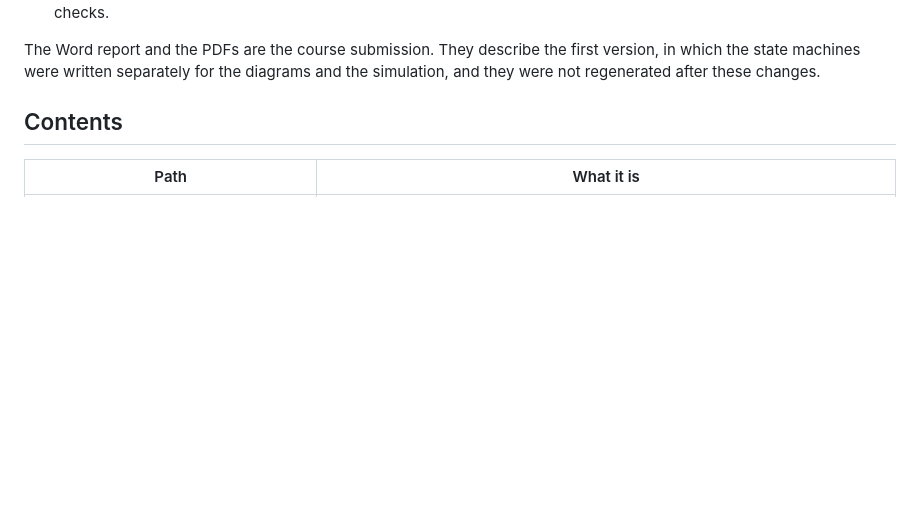
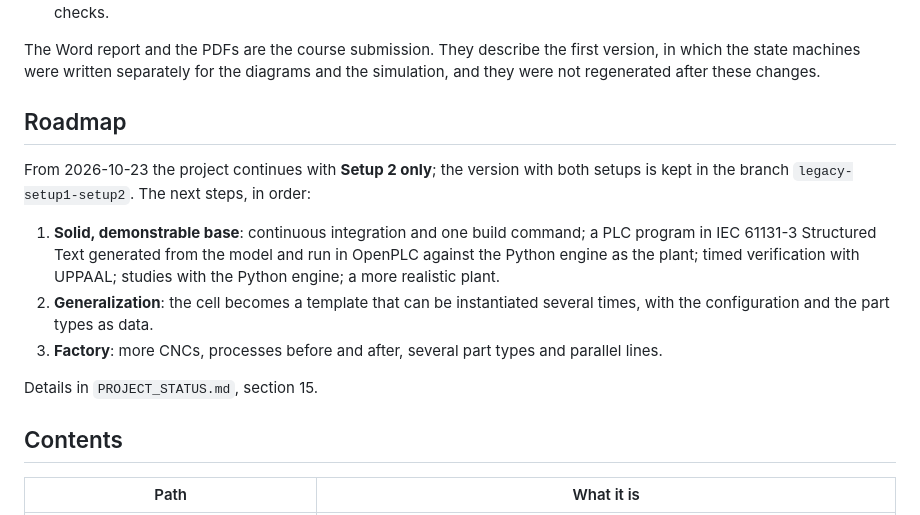
Before and after one commit to juanlopez-gif/CNC-Cell-Simulator, a Markdown page: README.md, the part around the change. Rendered like a GitHub page; blank space fills up the shorter version.

```diff
--- a/README.md
+++ b/README.md
@@ -53,6 +53,21 @@ These checks found five problems, all fixed in the model:
 The Word report and the PDFs are the course submission. They describe the first version, in which
 the state machines were written separately for the diagrams and the simulation, and they were not
 regenerated after these changes.
+
+## Roadmap
+
+From 2026-10-23 the project continues with **Setup 2 only**; the version with both setups is kept in
+the branch `legacy-setup1-setup2`. The next steps, in order:
+
+1. **Solid, demonstrable base**: continuous integration and one build command; a PLC program in
+   IEC 61131-3 Structured Text generated from the model and run in OpenPLC against the Python
+   engine as the plant; timed verification with UPPAAL; studies with the Python engine; a more
+   realistic plant.
+2. **Generalization**: the cell becomes a template that can be instantiated several times, with
+   the configuration and the part types as data.
+3. **Factory**: more CNCs, processes before and after, several part types and parallel lines.
+
+Details in `PROJECT_STATUS.md`, section 15.
 
 ## Contents
 
```
Also changed, not shown: PROJECT_STATUS.md (+88 -73 lines).
